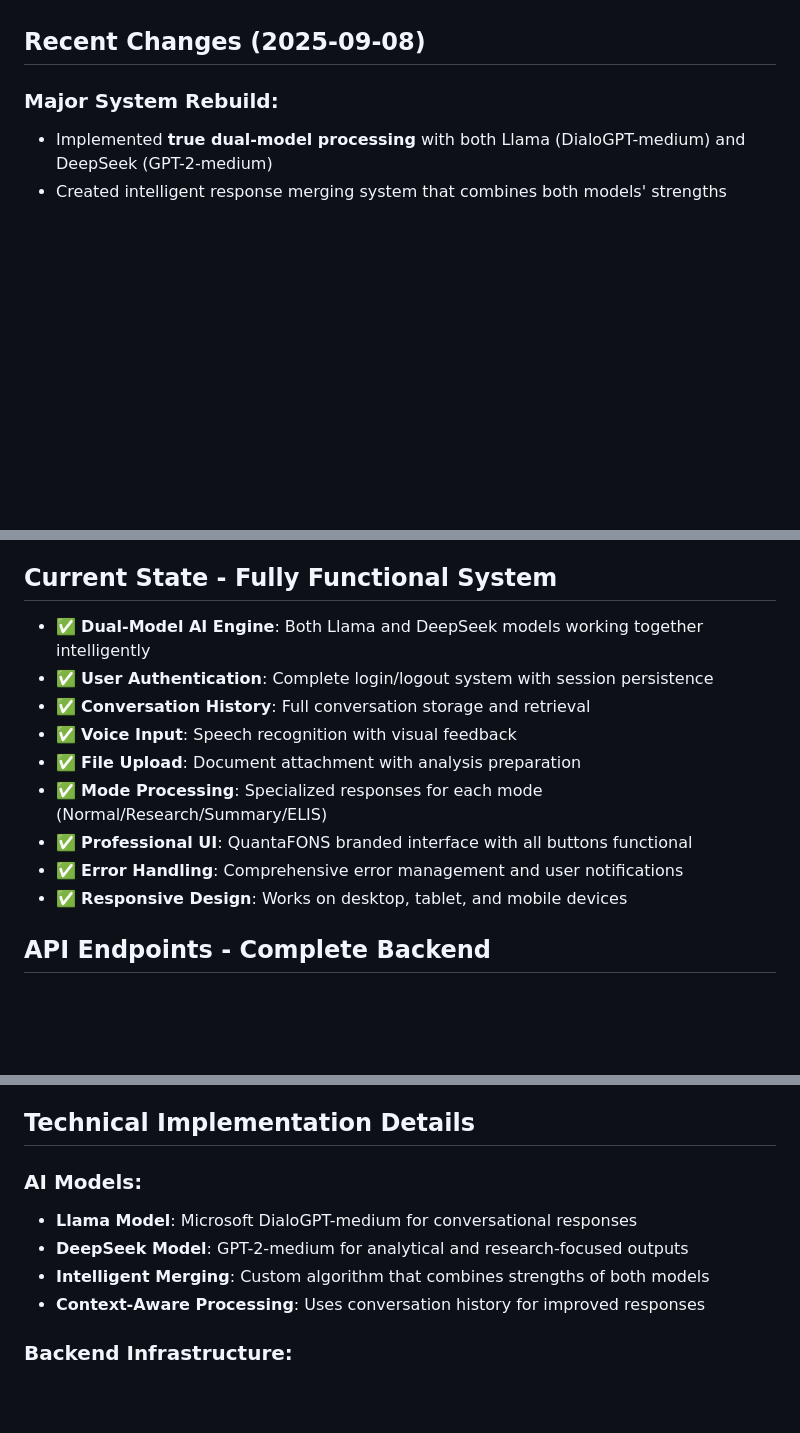
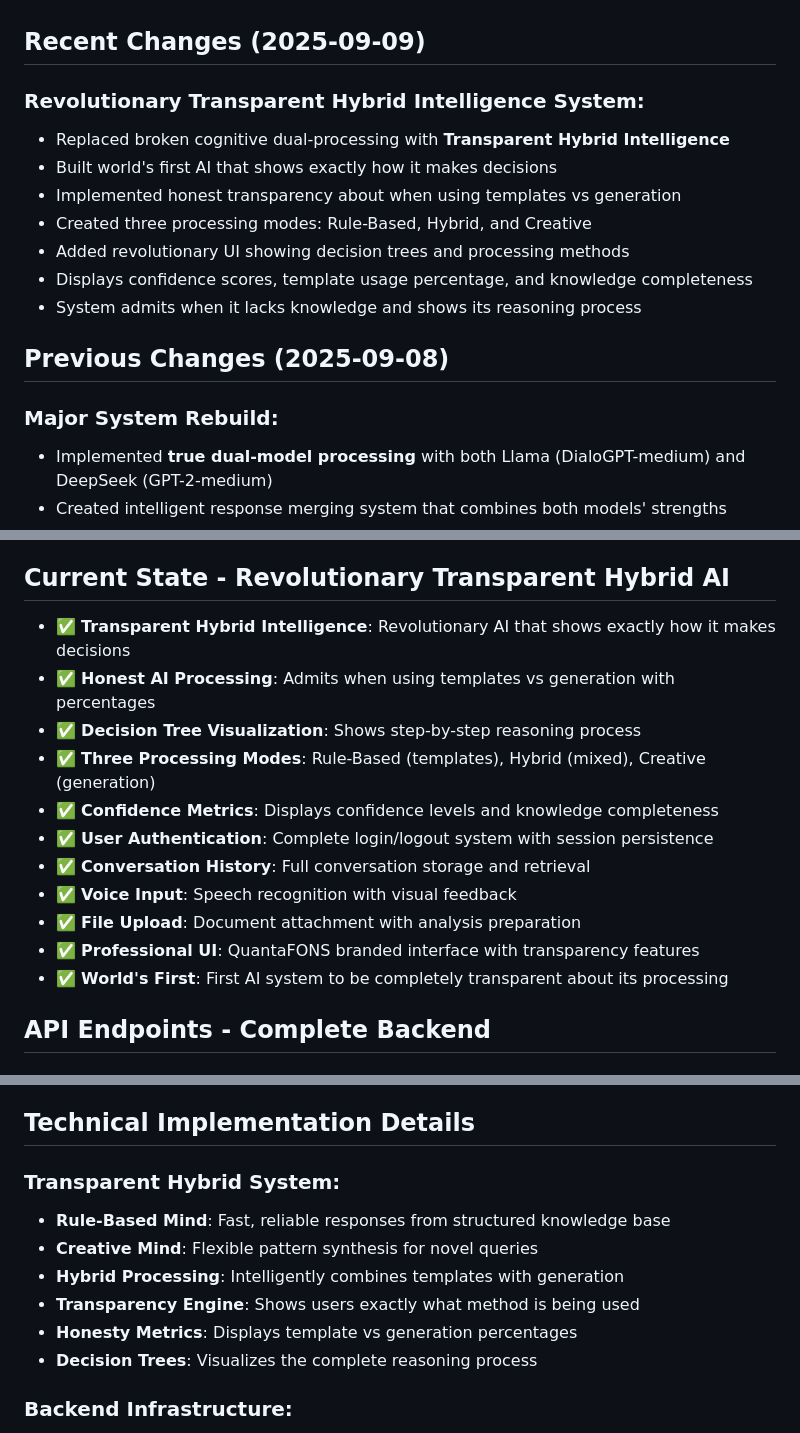
Before and after one commit to farhanrafiq/fceli, a Markdown page: replit.md, 3 parts joined by grey strips. Drawn GitHub-style; blank space fills up the shorter version.

Commit message:
Introduce revolutionary transparent hybrid AI with decision visualization
Update system to Transparent Hybrid Intelligence, replacing dual-processing with a system that shows how it makes decisions, admits template usage, and displays confidence scores.

Replit-Commit-Author: Agent
Replit-Commit-Session-Id: 79b83525-ed5b-4db4-ad3f-8a0bf2d754dd
Replit-Commit-Checkpoint-Type: full_checkpoint
Replit-Commit-Screenshot-Url: https://storage.googleapis.com/screenshot-production-us-central1/42b11c75-d0f4-4252-a7aa-31555cb62e1c/79b83525-ed5b-4db4-ad3f-8a0bf2d754dd/YlzSEPo

```diff
--- a/replit.md
+++ b/replit.md
@@ -12,7 +12,17 @@ The entire system is organized within the `IntelligentResearch/` directory:
 - **styles.css**: Modern, minimalistic styling with responsive design
 - **script.js**: Advanced frontend with authentication, history, and file upload
 
-## Recent Changes (2025-09-08)
+## Recent Changes (2025-09-09)
+### Revolutionary Transparent Hybrid Intelligence System:
+- Replaced broken cognitive dual-processing with **Transparent Hybrid Intelligence**
+- Built world's first AI that shows exactly how it makes decisions
+- Implemented honest transparency about when using templates vs generation
+- Created three processing modes: Rule-Based, Hybrid, and Creative
+- Added revolutionary UI showing decision trees and processing methods
+- Displays confidence scores, template usage percentage, and knowledge completeness
+- System admits when it lacks knowledge and shows its reasoning process
+
+## Previous Changes (2025-09-08)
 ### Major System Rebuild:
 - Implemented **true dual-model processing** with both Llama (DialoGPT-medium) and DeepSeek (GPT-2-medium)
 - Created intelligent response merging system that combines both models' strengths
@@ -29,16 +39,18 @@ The entire system is organized within the `IntelligentResearch/` directory:
 - Created notification system for user feedback
 - Enhanced responsiveness and accessibility
 
-## Current State - Fully Functional System
-- ✅ **Dual-Model AI Engine**: Both Llama and DeepSeek models working together intelligently
+## Current State - Revolutionary Transparent Hybrid AI
+- ✅ **Transparent Hybrid Intelligence**: Revolutionary AI that shows exactly how it makes decisions
+- ✅ **Honest AI Processing**: Admits when using templates vs generation with percentages
+- ✅ **Decision Tree Visualization**: Shows step-by-step reasoning process
+- ✅ **Three Processing Modes**: Rule-Based (templates), Hybrid (mixed), Creative (generation)
+- ✅ **Confidence Metrics**: Displays confidence levels and knowledge completeness
 - ✅ **User Authentication**: Complete login/logout system with session persistence
 - ✅ **Conversation History**: Full conversation storage and retrieval
 - ✅ **Voice Input**: Speech recognition with visual feedback
 - ✅ **File Upload**: Document attachment with analysis preparation
-- ✅ **Mode Processing**: Specialized responses for each mode (Normal/Research/Summary/ELIS)
-- ✅ **Professional UI**: QuantaFONS branded interface with all buttons functional
-- ✅ **Error Handling**: Comprehensive error management and user notifications
-- ✅ **Responsive Design**: Works on desktop, tablet, and mobile devices
+- ✅ **Professional UI**: QuantaFONS branded interface with transparency features
+- ✅ **World's First**: First AI system to be completely transparent about its processing
 
 ## API Endpoints - Complete Backend
 ### Authentication
@@ -75,11 +87,13 @@ The entire system is organized within the `IntelligentResearch/` directory:
 - **Quality Fallbacks**: High-quality responses for common topics
 
 ## Technical Implementation Details
-### AI Models:
-- **Llama Model**: Microsoft DialoGPT-medium for conversational responses
-- **DeepSeek Model**: GPT-2-medium for analytical and research-focused outputs
-- **Intelligent Merging**: Custom algorithm that combines strengths of both models
-- **Context-Aware Processing**: Uses conversation history for improved responses
+### Transparent Hybrid System:
+- **Rule-Based Mind**: Fast, reliable responses from structured knowledge base
+- **Creative Mind**: Flexible pattern synthesis for novel queries
+- **Hybrid Processing**: Intelligently combines templates with generation
+- **Transparency Engine**: Shows users exactly what method is being used
+- **Honesty Metrics**: Displays template vs generation percentages
+- **Decision Trees**: Visualizes the complete reasoning process
 
 ### Backend Infrastructure:
 - **Flask Server**: Production-ready API with session management
```
